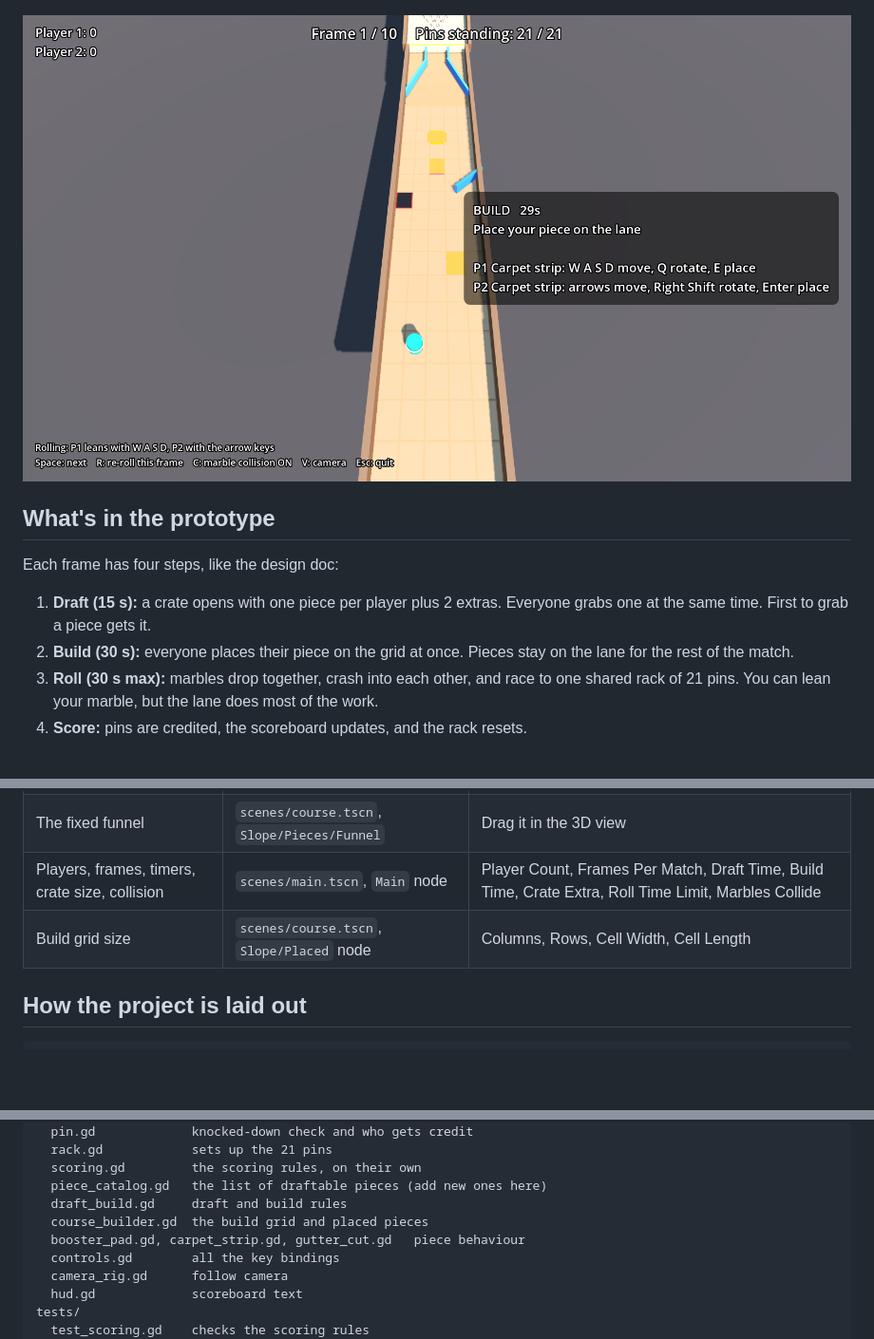
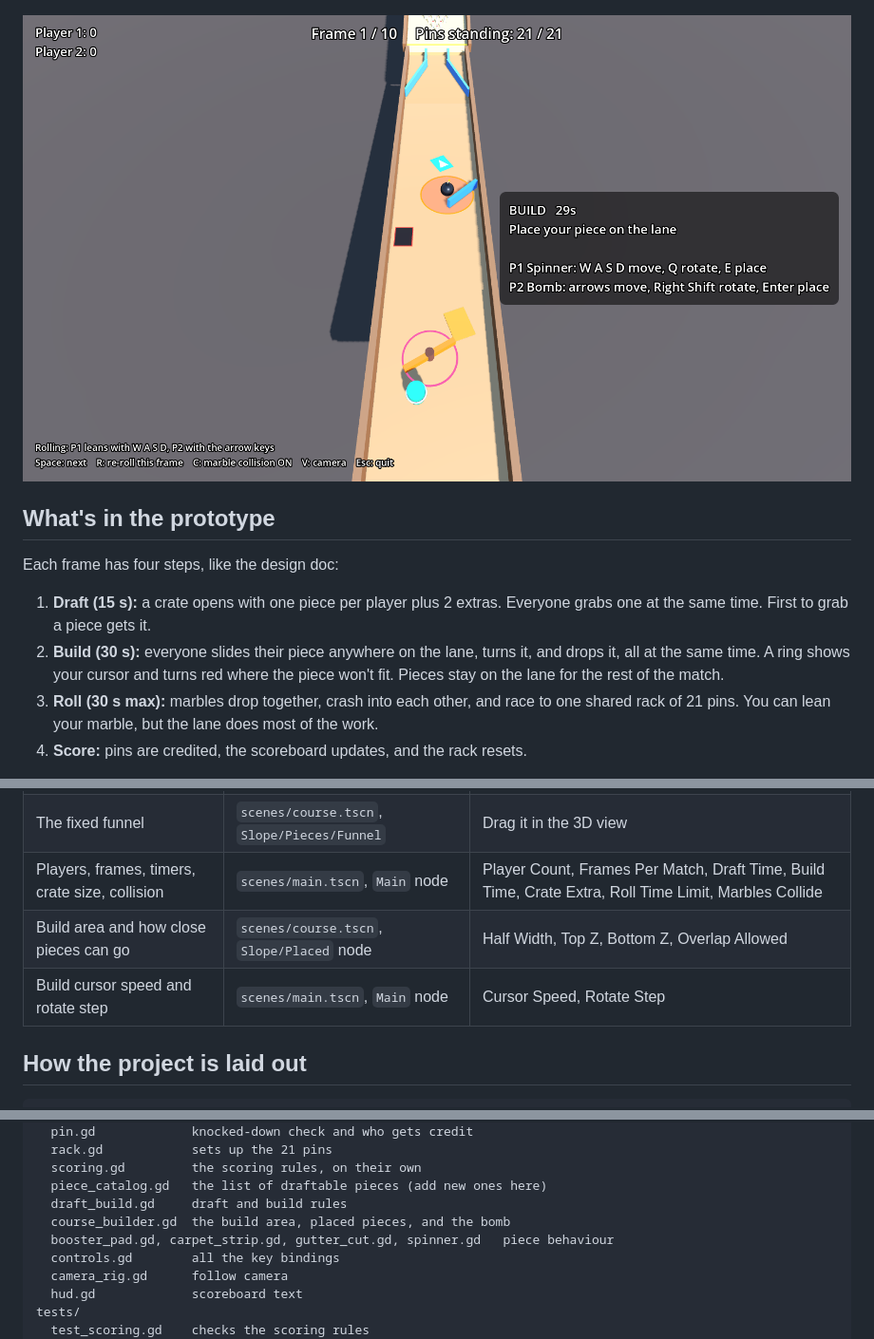
Before and after one commit to 2kyle/MARBLES, a Markdown page: README.md, 3 parts joined by grey strips. Shown at 95% size. Drawn GitHub-style; pictures changed too: docs/build.png; blank space fills up the shorter version.

Commit message:
Free placement anywhere on the lane, and the bomb item
Build cursors now glide smoothly (hold to move, Q / Right Shift to turn
in 15-degree steps) instead of snapping to grid squares. A ring in the
player's colour shows each piece's footprint and turns red where it
would sit on another piece. The bomb is a draftable one-shot item that
removes every placed piece inside its blast circle.

Co-Authored-By: Claude Opus 5.5 <noreply@anthropic.com>
Claude-Session: https://claude.ai/code/session_014TBodYBui2AU4FMudFP2wh

```diff
--- a/README.md
+++ b/README.md
@@ -11,7 +11,7 @@ A party game where friends build a bowling lane together, then race physics marb
 Each frame has four steps, like the design doc:
 
 1. **Draft (15 s):** a crate opens with one piece per player plus 2 extras. Everyone grabs one at the same time. First to grab a piece gets it.
-2. **Build (30 s):** everyone places their piece on the grid at once. Pieces stay on the lane for the rest of the match.
+2. **Build (30 s):** everyone slides their piece anywhere on the lane, turns it, and drops it, all at the same time. A ring shows your cursor and turns red where the piece won't fit. Pieces stay on the lane for the rest of the match.
 3. **Roll (30 s max):** marbles drop together, crash into each other, and race to one shared rack of 21 pins. You can lean your marble, but the lane does most of the work.
 4. **Score:** pins are credited, the scoreboard updates, and the rack resets.
 
@@ -77,7 +78,8 @@ Most numbers you'll want to tweak are editable in the Godot editor without touch
 | Lane steepness | `scenes/course.tscn`, `Slope` node | Rotation X (more negative = steeper) |
 | The fixed funnel | `scenes/course.tscn`, `Slope/Pieces/Funnel` | Drag it in the 3D view |
 | Players, frames, timers, crate size, collision | `scenes/main.tscn`, `Main` node | Player Count, Frames Per Match, Draft Time, Build Time, Crate Extra, Roll Time Limit, Marbles Collide |
-| Build grid size | `scenes/course.tscn`, `Slope/Placed` node | Columns, Rows, Cell Width, Cell Length |
+| Build area and how close pieces can go | `scenes/course.tscn`, `Slope/Placed` node | Half Width, Top Z, Bottom Z, Overlap Allowed |
+| Build cursor speed and rotate step | `scenes/main.tscn`, `Main` node | Cursor Speed, Rotate Step |
 
 ## How the project is laid out
 
@@ -96,8 +98,8 @@ scripts/
   scoring.gd         the scoring rules, on their own
   piece_catalog.gd   the list of draftable pieces (add new ones here)
   draft_build.gd     draft and build rules
-  course_builder.gd  the build grid and placed pieces
-  booster_pad.gd, carpet_strip.gd, gutter_cut.gd   piece behaviour
+  course_builder.gd  the build area, placed pieces, and the bomb
+  booster_pad.gd, carpet_strip.gd, gutter_cut.gd, spinner.gd   piece behaviour
   controls.gd        all the key bindings
   camera_rig.gd      follow camera
   hud.gd             scoreboard text
```
Also changed, not shown: other parts of README.md (+1 -0 lines), 6 other files.
